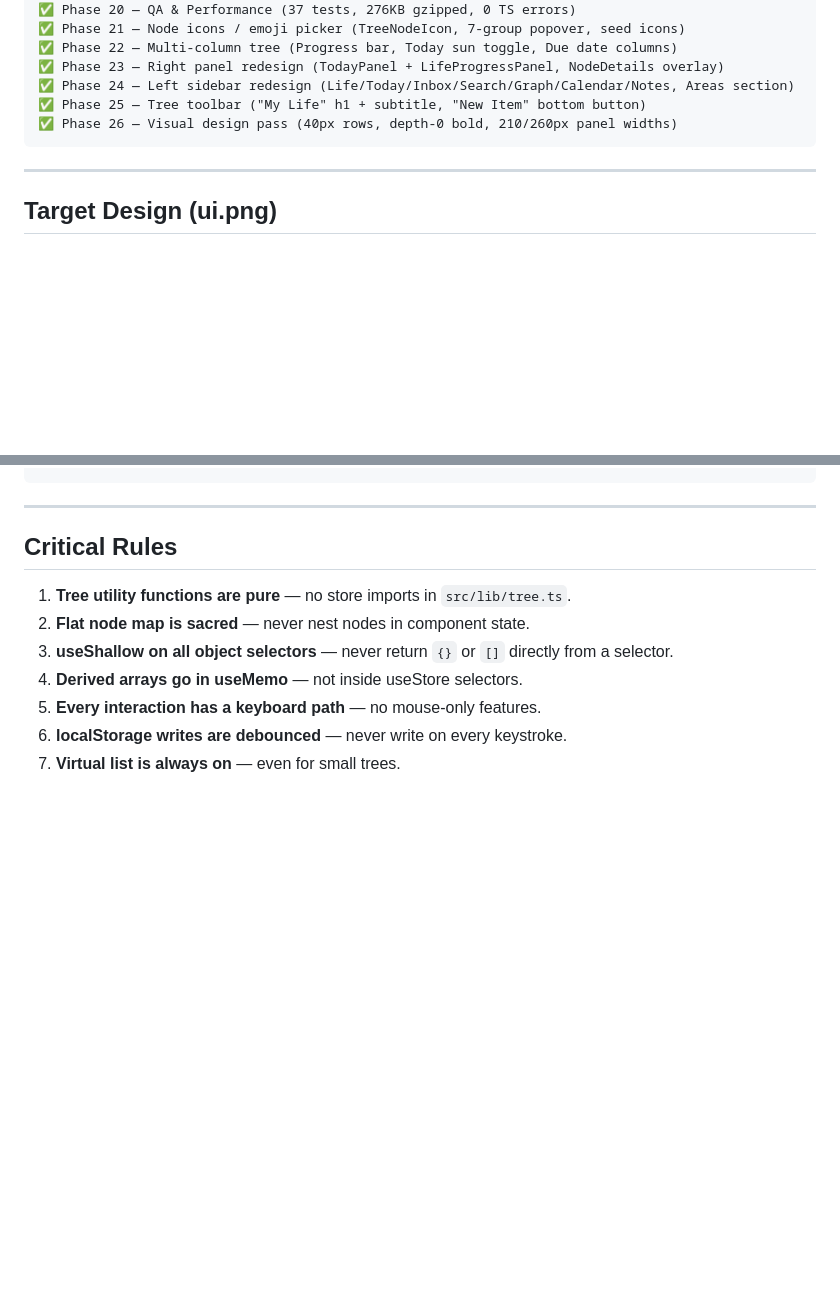
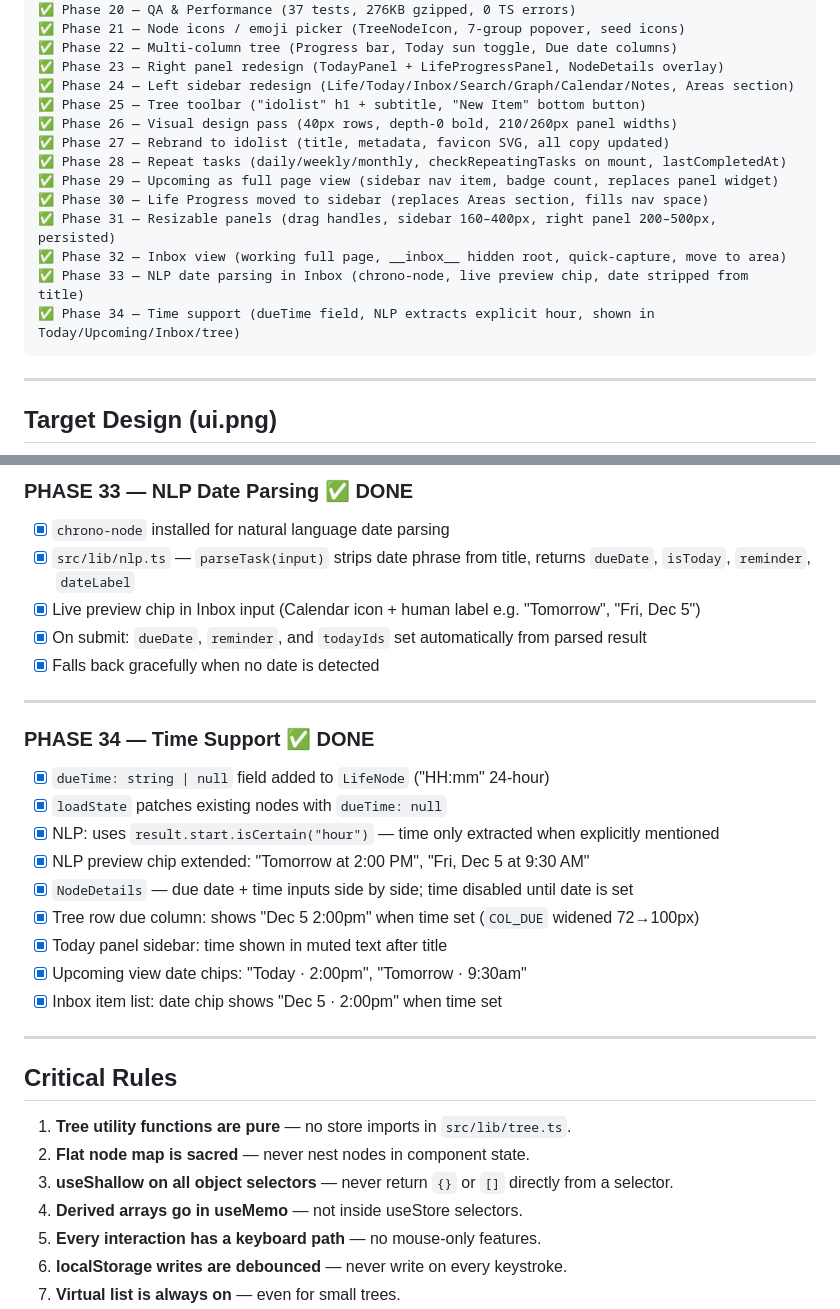
Before and after one commit to bythebug/idolist, a Markdown page: PLAN.md, 2 parts joined by grey strips. Rendered like a GitHub page; blank space fills up the shorter version.

Commit message:
docs: update PLAN.md to phases 27-34

````diff
--- a/PLAN.md
+++ b/PLAN.md
@@ -34,8 +34,16 @@ idolist is a personal operating system — a single-page application built aroun
 ✅ Phase 22 — Multi-column tree (Progress bar, Today sun toggle, Due date columns)
 ✅ Phase 23 — Right panel redesign (TodayPanel + LifeProgressPanel, NodeDetails overlay)
 ✅ Phase 24 — Left sidebar redesign (Life/Today/Inbox/Search/Graph/Calendar/Notes, Areas section)
-✅ Phase 25 — Tree toolbar ("My Life" h1 + subtitle, "New Item" bottom button)
+✅ Phase 25 — Tree toolbar ("idolist" h1 + subtitle, "New Item" bottom button)
 ✅ Phase 26 — Visual design pass (40px rows, depth-0 bold, 210/260px panel widths)
+✅ Phase 27 — Rebrand to idolist (title, metadata, favicon SVG, all copy updated)
+✅ Phase 28 — Repeat tasks (daily/weekly/monthly, checkRepeatingTasks on mount, lastCompletedAt)
+✅ Phase 29 — Upcoming as full page view (sidebar nav item, badge count, replaces panel widget)
+✅ Phase 30 — Life Progress moved to sidebar (replaces Areas section, fills nav space)
+✅ Phase 31 — Resizable panels (drag handles, sidebar 160–400px, right panel 200–500px, persisted)
+✅ Phase 32 — Inbox view (working full page, __inbox__ hidden root, quick-capture, move to area)
+✅ Phase 33 — NLP date parsing in Inbox (chrono-node, live preview chip, date stripped from title)
+✅ Phase 34 — Time support (dueTime field, NLP extracts explicit hour, shown in Today/Upcoming/Inbox/tree)
 ```
 
 ---
@@ -410,3 +494,24 @@ src/
+### PHASE 33 — NLP Date Parsing ✅ DONE
+
+- [x] `chrono-node` installed for natural language date parsing
+- [x] `src/lib/nlp.ts` — `parseTask(input)` strips date phrase from title, returns `dueDate`, `isToday`, `reminder`, `dateLabel`
+- [x] Live preview chip in Inbox input (Calendar icon + human label e.g. "Tomorrow", "Fri, Dec 5")
+- [x] On submit: `dueDate`, `reminder`, and `todayIds` set automatically from parsed result
+- [x] Falls back gracefully when no date is detected
+
+---
+
+### PHASE 34 — Time Support ✅ DONE
+
+- [x] `dueTime: string | null` field added to `LifeNode` ("HH:mm" 24-hour)
+- [x] `loadState` patches existing nodes with `dueTime: null`
+- [x] NLP: uses `result.start.isCertain("hour")` — time only extracted when explicitly mentioned
+- [x] NLP preview chip extended: "Tomorrow at 2:00 PM", "Fri, Dec 5 at 9:30 AM"
+- [x] `NodeDetails` — due date + time inputs side by side; time disabled until date is set
+- [x] Tree row due column: shows "Dec 5 2:00pm" when time set (`COL_DUE` widened 72→100px)
+- [x] Today panel sidebar: time shown in muted text after title
+- [x] Upcoming view date chips: "Today · 2:00pm", "Tomorrow · 9:30am"
+- [x] Inbox item list: date chip shows "Dec 5 · 2:00pm" when time set
 
 ---
 
````
Also changed, not shown: other parts of PLAN.md (+76 -0 lines).
